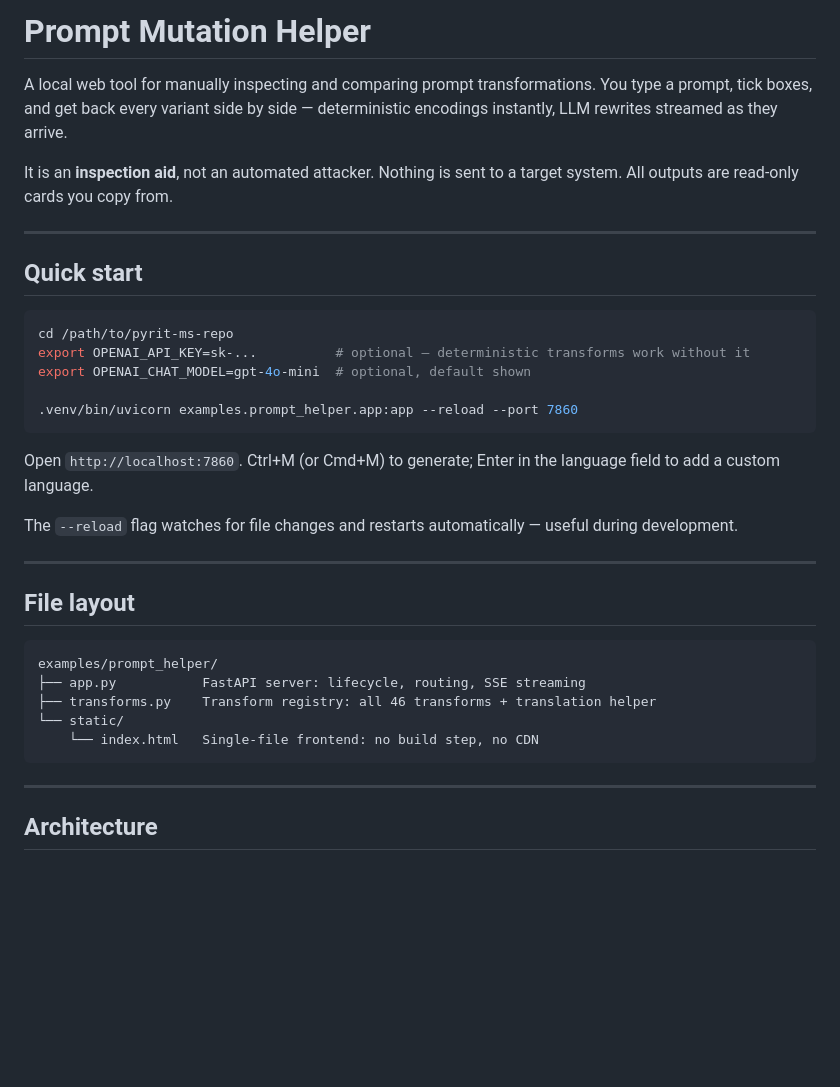
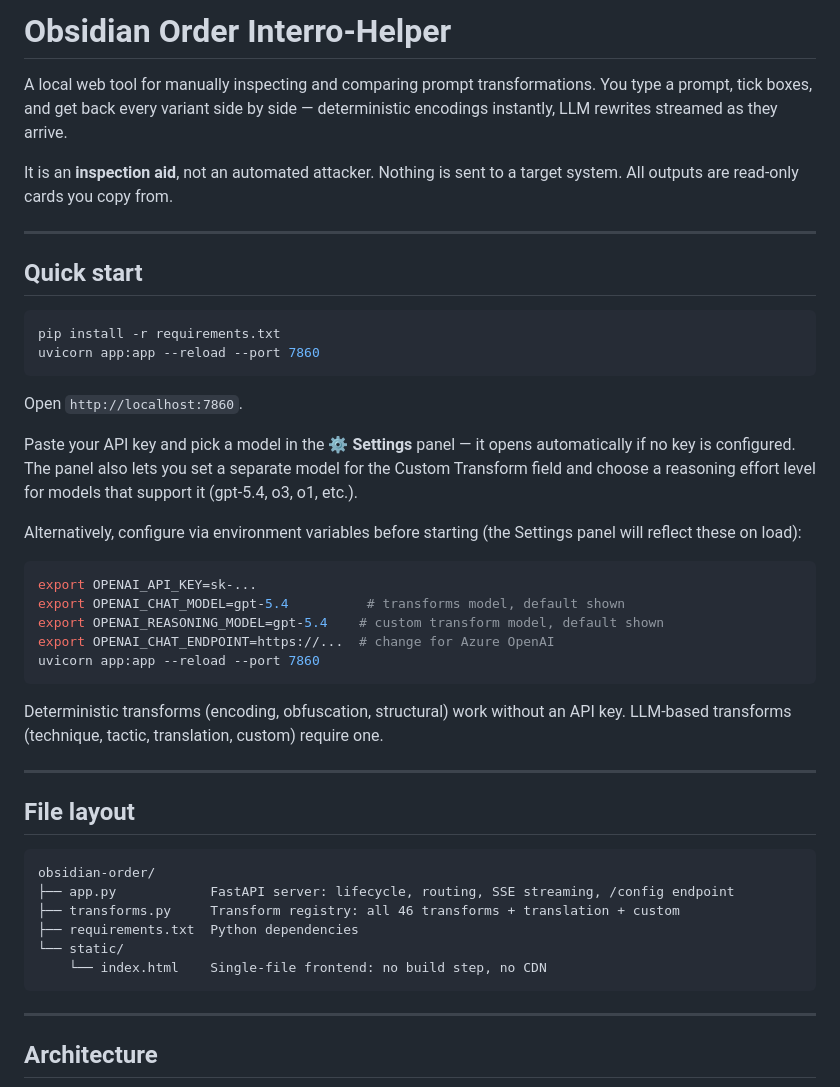
Before and after one commit to puthtipong/obsidian-order, a Markdown page: README.md, the part around the change. Drawn GitHub-style; blank space fills up the shorter version.

Commit message:
docs: update README for standalone repo and settings panel

````diff
--- a/README.md
+++ b/README.md
@@ -1,4 +1,4 @@
-# Prompt Mutation Helper
+# Obsidian Order Interro-Helper
 
 A local web tool for manually inspecting and comparing prompt transformations.
 You type a prompt, tick boxes, and get back every variant side by side — deterministic
@@ -12,29 +12,42 @@ system. All outputs are read-only cards you copy from.
 ## Quick start
 
 ```bash
-cd /path/to/pyrit-ms-repo
-export OPENAI_API_KEY=sk-...          # optional — deterministic transforms work without it
-export OPENAI_CHAT_MODEL=gpt-4o-mini  # optional, default shown
-
-.venv/bin/uvicorn examples.prompt_helper.app:app --reload --port 7860
+pip install -r requirements.txt
+uvicorn app:app --reload --port 7860
 ```
 
-Open `http://localhost:7860`. Ctrl+M (or Cmd+M) to generate; Enter in the language
-field to add a custom language.
+Open `http://localhost:7860`.
 
-The `--reload` flag watches for file changes and restarts automatically — useful during
-development.
+Paste your API key and pick a model in the **⚙ Settings** panel — it opens
+automatically if no key is configured. The panel also lets you set a separate model
+for the Custom Transform field and choose a reasoning effort level for models that
+support it (gpt-5.4, o3, o1, etc.).
+
+Alternatively, configure via environment variables before starting (the Settings panel
+will reflect these on load):
+
+```bash
+export OPENAI_API_KEY=sk-...
+export OPENAI_CHAT_MODEL=gpt-5.4          # transforms model, default shown
+export OPENAI_REASONING_MODEL=gpt-5.4    # custom transform model, default shown
+export OPENAI_CHAT_ENDPOINT=https://...  # change for Azure OpenAI
+uvicorn app:app --reload --port 7860
+```
+
+Deterministic transforms (encoding, obfuscation, structural) work without an API key.
+LLM-based transforms (technique, tactic, translation, custom) require one.
 
 ---
 
 ## File layout
 
 ```
-examples/prompt_helper/
-├── app.py           FastAPI server: lifecycle, routing, SSE streaming
-├── transforms.py    Transform registry: all 46 transforms + translation helper
+obsidian-order/
+├── app.py            FastAPI server: lifecycle, routing, SSE streaming, /config endpoint
+├── transforms.py     Transform registry: all 46 transforms + translation + custom
+├── requirements.txt  Python dependencies
 └── static/
-    └── index.html   Single-file frontend: no build step, no CDN
+    └── index.html    Single-file frontend: no build step, no CDN
 ```
 
 ---
````
